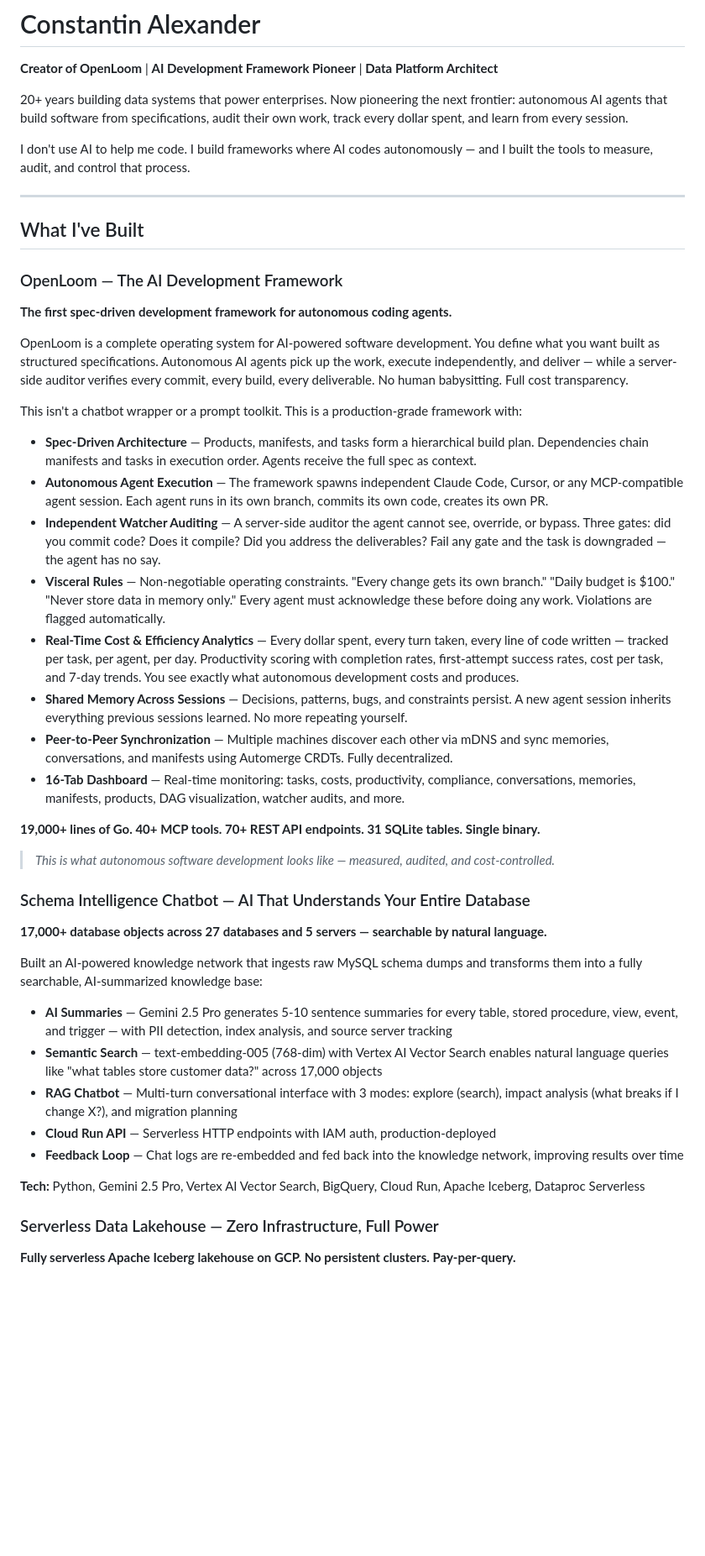
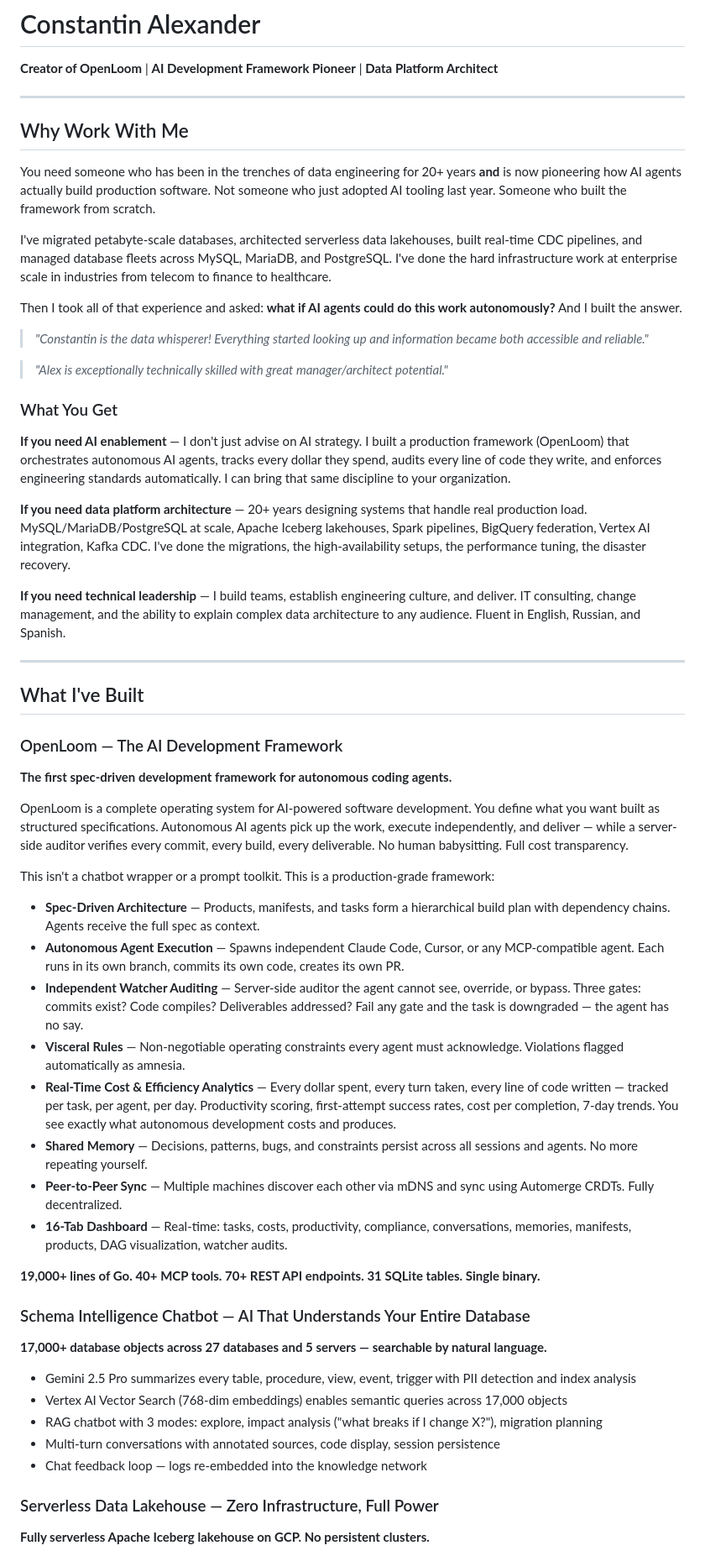
Before and after one commit to k8nstantin/k8nstantin, a Markdown page: README.md, the part around one of its changes. Shown at 84% size. Drawn GitHub-style; blank space fills up the shorter version.

Commit message:
Full portfolio: why hire me, AI enablement, 20yr experience, OpenLoom, publications

```diff
--- a/README.md
+++ b/README.md
@@ -2,9 +2,27 @@
 
 **Creator of OpenLoom** | **AI Development Framework Pioneer** | **Data Platform Architect**
 
-20+ years building data systems that power enterprises. Now pioneering the next frontier: autonomous AI agents that build software from specifications, audit their own work, track every dollar spent, and learn from every session.
+---
 
-I don't use AI to help me code. I build frameworks where AI codes autonomously — and I built the tools to measure, audit, and control that process.
+## Why Work With Me
+
+You need someone who has been in the trenches of data engineering for 20+ years **and** is now pioneering how AI agents actually build production software. Not someone who just adopted AI tooling last year. Someone who built the framework from scratch.
+
+I've migrated petabyte-scale databases, architected serverless data lakehouses, built real-time CDC pipelines, and managed database fleets across MySQL, MariaDB, and PostgreSQL. I've done the hard infrastructure work at enterprise scale in industries from telecom to finance to healthcare.
+
+Then I took all of that experience and asked: **what if AI agents could do this work autonomously?** And I built the answer.
+
+> *"Constantin is the data whisperer! Everything started looking up and information became both accessible and reliable."*
+
+> *"Alex is exceptionally technically skilled with great manager/architect potential."*
+
+### What You Get
+
+**If you need AI enablement** — I don't just advise on AI strategy. I built a production framework (OpenLoom) that orchestrates autonomous AI agents, tracks every dollar they spend, audits every line of code they write, and enforces engineering standards automatically. I can bring that same discipline to your organization.
+
+**If you need data platform architecture** — 20+ years designing systems that handle real production load. MySQL/MariaDB/PostgreSQL at scale, Apache Iceberg lakehouses, Spark pipelines, BigQuery federation, Vertex AI integration, Kafka CDC. I've done the migrations, the high-availability setups, the performance tuning, the disaster recovery.
+
+**If you need technical leadership** — I build teams, establish engineering culture, and deliver. IT consulting, change management, and the ability to explain complex data architecture to any audience. Fluent in English, Russian, and Spanish.
 
 ---
 
@@ -16,36 +34,30 @@ I don't use AI to help me code. I build frameworks where AI codes autonomously
 
 OpenLoom is a complete operating system for AI-powered software development. You define what you want built as structured specifications. Autonomous AI agents pick up the work, execute independently, and deliver — while a server-side auditor verifies every commit, every build, every deliverable. No human babysitting. Full cost transparency.
 
-This isn't a chatbot wrapper or a prompt toolkit. This is a production-grade framework with:
+This isn't a chatbot wrapper or a prompt toolkit. This is a production-grade framework:
 
-- **Spec-Driven Architecture** — Products, manifests, and tasks form a hierarchical build plan. Dependencies chain manifests and tasks in execution order. Agents receive the full spec as context.
-- **Autonomous Agent Execution** — The framework spawns independent Claude Code, Cursor, or any MCP-compatible agent session. Each agent runs in its own branch, commits its own code, creates its own PR.
-- **Independent Watcher Auditing** — A server-side auditor the agent cannot see, override, or bypass. Three gates: did you commit code? Does it compile? Did you address the deliverables? Fail any gate and the task is downgraded — the agent has no say.
-- **Visceral Rules** — Non-negotiable operating constraints. "Every change gets its own branch." "Daily budget is $100." "Never store data in memory only." Every agent must acknowledge these before doing any work. Violations are flagged automatically.
-- **Real-Time Cost & Efficiency Analytics** — Every dollar spent, every turn taken, every line of code written — tracked per task, per agent, per day. Productivity scoring with completion rates, first-attempt success rates, cost per task, and 7-day trends. You see exactly what autonomous development costs and produces.
-- **Shared Memory Across Sessions** — Decisions, patterns, bugs, and constraints persist. A new agent session inherits everything previous sessions learned. No more repeating yourself.
-- **Peer-to-Peer Synchronization** — Multiple machines discover each other via mDNS and sync memories, conversations, and manifests using Automerge CRDTs. Fully decentralized.
-- **16-Tab Dashboard** — Real-time monitoring: tasks, costs, productivity, compliance, conversations, memories, manifests, products, DAG visualization, watcher audits, and more.
+- **Spec-Driven Architecture** — Products, manifests, and tasks form a hierarchical build plan with dependency chains. Agents receive the full spec as context.
+- **Autonomous Agent Execution** — Spawns independent Claude Code, Cursor, or any MCP-compatible agent. Each runs in its own branch, commits its own code, creates its own PR.
+- **Independent Watcher Auditing** — Server-side auditor the agent cannot see, override, or bypass. Three gates: commits exist? Code compiles? Deliverables addressed? Fail any gate and the task is downgraded — the agent has no say.
+- **Visceral Rules** — Non-negotiable operating constraints every agent must acknowledge. Violations flagged automatically as amnesia.
+- **Real-Time Cost & Efficiency Analytics** — Every dollar spent, every turn taken, every line of code written — tracked per task, per agent, per day. Productivity scoring, first-attempt success rates, cost per completion, 7-day trends. You see exactly what autonomous development costs and produces.
+- **Shared Memory** — Decisions, patterns, bugs, and constraints persist across all sessions and agents. No more repeating yourself.
+- **Peer-to-Peer Sync** — Multiple machines discover each other via mDNS and sync using Automerge CRDTs. Fully decentralized.
+- **16-Tab Dashboard** — Real-time: tasks, costs, productivity, compliance, conversations, memories, manifests, products, DAG visualization, watcher audits.
 
 **19,000+ lines of Go. 40+ MCP tools. 70+ REST API endpoints. 31 SQLite tables. Single binary.**
-
-> *This is what autonomous software development looks like — measured, audited, and cost-controlled.*
 
 ### Schema Intelligence Chatbot — AI That Understands Your Entire Database
 
 **17,000+ database objects across 27 databases and 5 servers — searchable by natural language.**
 
-Built an AI-powered knowledge network that ingests raw MySQL schema dumps and transforms them into a fully searchable, AI-summarized knowledge base:
-
-- **AI Summaries** — Gemini 2.5 Pro generates 5-10 sentence summaries for every table, stored procedure, view, event, and trigger — with PII detection, index analysis, and source server tracking
-- **Semantic Search** — text-embedding-005 (768-dim) with Vertex AI Vector Search enables natural language queries like "what tables store customer data?" across 17,000 objects
-- **RAG Chatbot** — Multi-turn conversational interface with 3 modes: explore (search), impact analysis (what breaks if I change X?), and migration planning
-- **Cloud Run API** — Serverless HTTP endpoints with IAM auth, production-deployed
-- **Feedback Loop** — Chat logs are re-embedded and fed back into the knowledge network, improving results over time
-
-**Tech:** Python, Gemini 2.5 Pro, Vertex AI Vector Search, BigQuery, Cloud Run, Apache Iceberg, Dataproc Serverless
+- Gemini 2.5 Pro summarizes every table, procedure, view, event, trigger with PII detection and index analysis
+- Vertex AI Vector Search (768-dim embeddings) enables semantic queries across 17,000 objects
+- RAG chatbot with 3 modes: explore, impact analysis ("what breaks if I change X?"), migration planning
+- Multi-turn conversations with annotated sources, code display, session persistence
+- Chat feedback loop — logs re-embedded into the knowledge network
 
 ### Serverless Data Lakehouse — Zero Infrastructure, Full Power
 
-**Fully serverless Apache Iceberg lakehouse on GCP. No persistent clusters. Pay-per-query.**
+**Fully serverless Apache Iceberg lakehouse on GCP. No persistent clusters.**
 
```
Also changed, not shown: other parts of README.md (+29 -17 lines).
